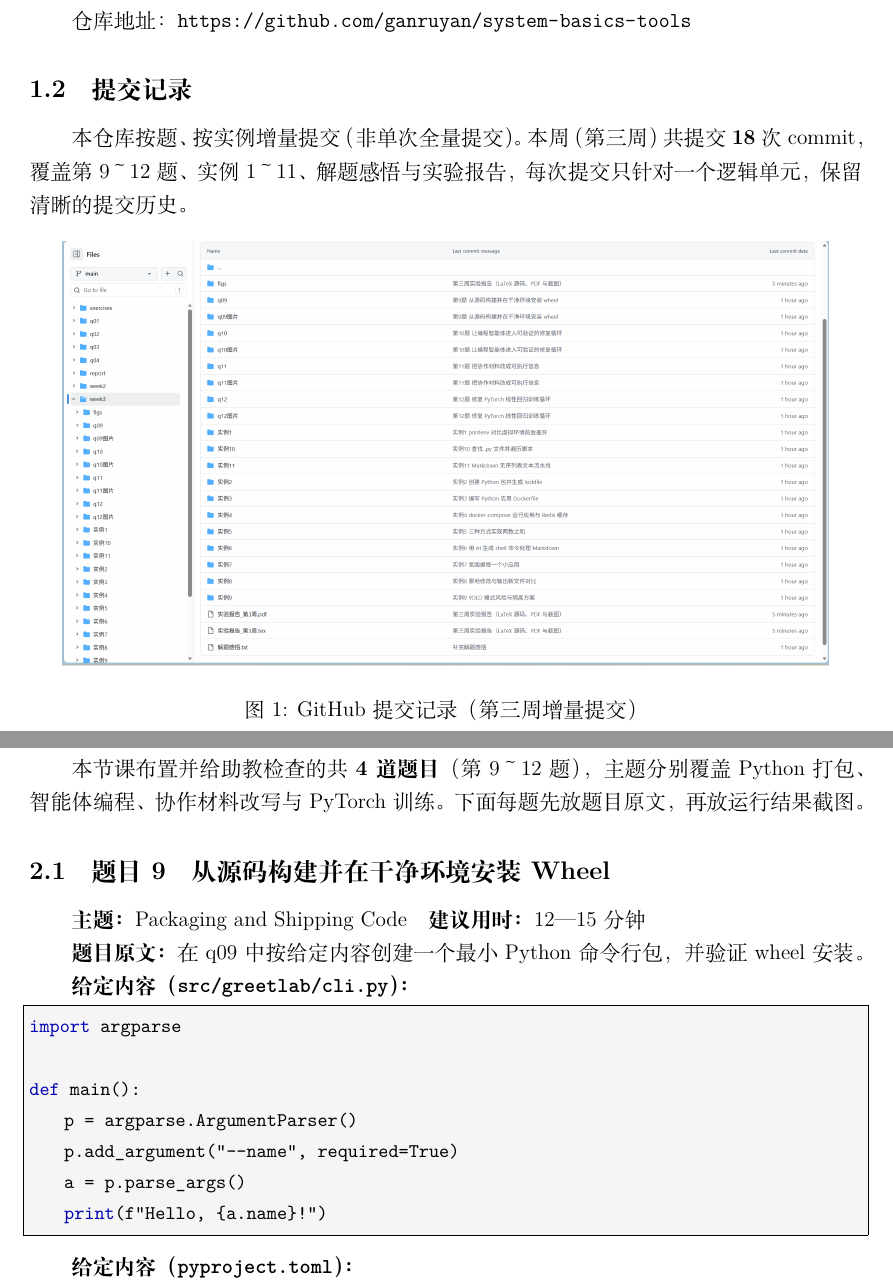
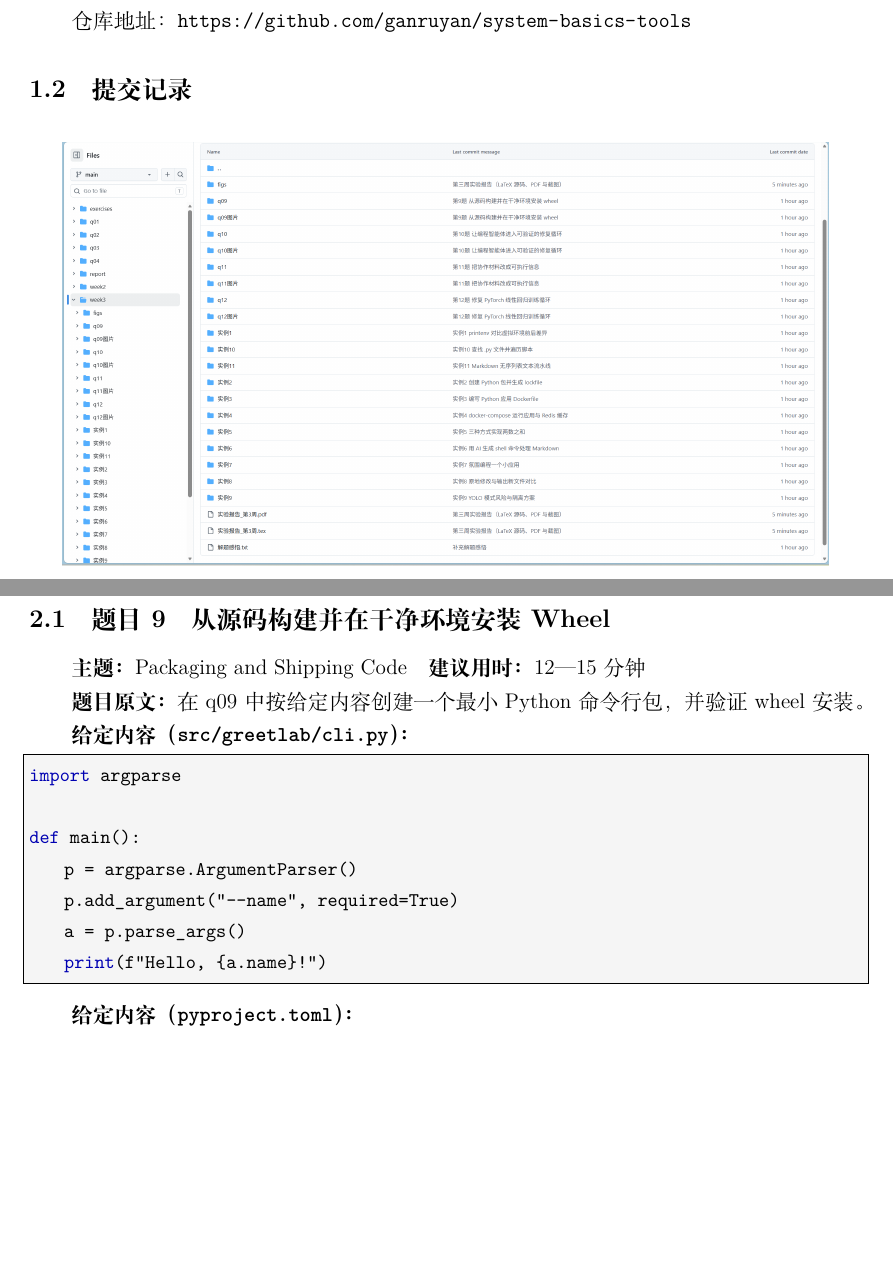
Before and after one commit to ganruyan/system-basics-tools, a LaTeX document (week3/实验报告_第3周.tex): two parts of pages 3 and 4 of 27, joined at a grey line, cut so that both start at the same text, the shorter picture padded with empty space. Compiled offline with XeLaTeX.

Commit message:
精简报告并调整章节标题

```diff
--- a/week3/实验报告_第3周.tex
+++ b/week3/实验报告_第3周.tex
@@ -78,17 +78,11 @@
 仓库地址：\url{https://github.com/ganruyan/system-basics-tools}
 
 \subsection{提交记录}
-本仓库按题、按实例增量提交（非单次全量提交）。本周（第三周）共提交 \textbf{18} 次 commit，
-覆盖第 9～12 题、实例 1～11、解题感悟与实验报告，每次提交只针对一个逻辑单元，保留清晰的提交历史。
-
-\shot{GitHub 提交记录（第三周增量提交）}{figs/commit_records.png}{0.92\textwidth}
+\shot{GitHub 提交记录}{figs/commit_records.png}{0.92\textwidth}
 
 % ============================================================
 \clearpage
-\section{课上给助教检查的内容与结果}
-
-本节课布置并给助教检查的共 \textbf{4 道题目}（第 9～12 题），主题分别覆盖 Python 打包、
-智能体编程、协作材料改写与 PyTorch 训练。下面每题先放题目原文，再放运行结果截图。
+\section{课上实验检查题}
 
 % ============ 题目 9 ============
 \subsection{题目 9\quad 从源码构建并在干净环境安装 Wheel}
```
Also changed, not shown: week3/实验报告_第3周.tex (2 more changed lines), 1 other file.
